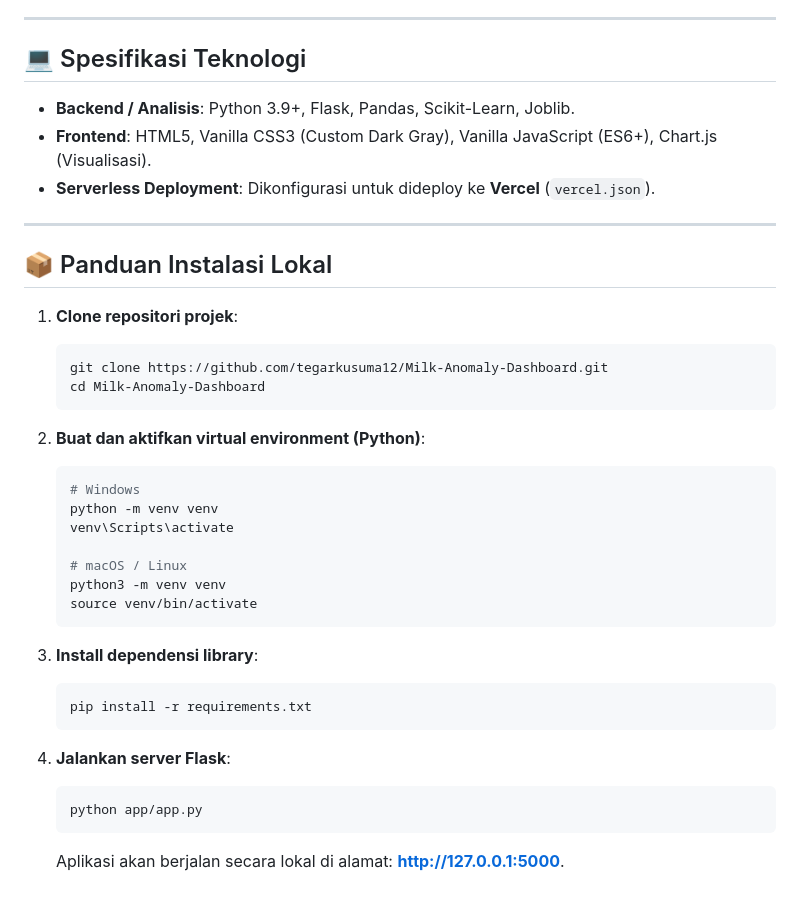
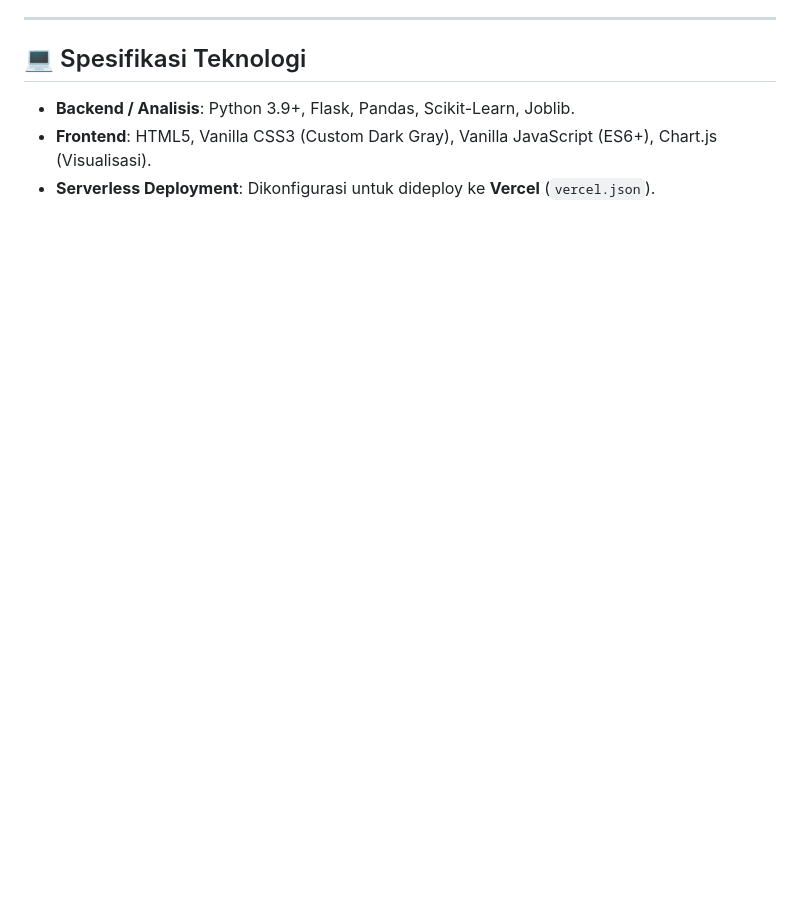
Before and after one commit to tegarkusuma12/Milk-Anomaly-Dashboard, a Markdown page: README.md, the part around the change. Drawn GitHub-style; blank space fills up the shorter version.

````diff
--- a/README.md
+++ b/README.md
@@ -48,35 +48,3 @@ Aplikasi ini telah dimigrasi dari Streamlit menjadi aplikasi berbasis **Flask We
 * **Backend / Analisis**: Python 3.9+, Flask, Pandas, Scikit-Learn, Joblib.
 * **Frontend**: HTML5, Vanilla CSS3 (Custom Dark Gray), Vanilla JavaScript (ES6+), Chart.js (Visualisasi).
 * **Serverless Deployment**: Dikonfigurasi untuk dideploy ke **Vercel** (`vercel.json`).
-
----
-
-## 📦 Panduan Instalasi Lokal
-
-1. **Clone repositori projek**:
-   ```bash
-   git clone https://github.com/tegarkusuma12/Milk-Anomaly-Dashboard.git
-   cd Milk-Anomaly-Dashboard
-   ```
-
-2. **Buat dan aktifkan virtual environment (Python)**:
-   ```bash
-   # Windows
-   python -m venv venv
-   venv\Scripts\activate
-
-   # macOS / Linux
-   python3 -m venv venv
-   source venv/bin/activate
-   ```
-
-3. **Install dependensi library**:
-   ```bash
-   pip install -r requirements.txt
-   ```
-
-4. **Jalankan server Flask**:
-   ```bash
-   python app/app.py
-   ```
-   Aplikasi akan berjalan secara lokal di alamat: **[http://127.0.0.1:5000](http://127.0.0.1:5000)**.
````
